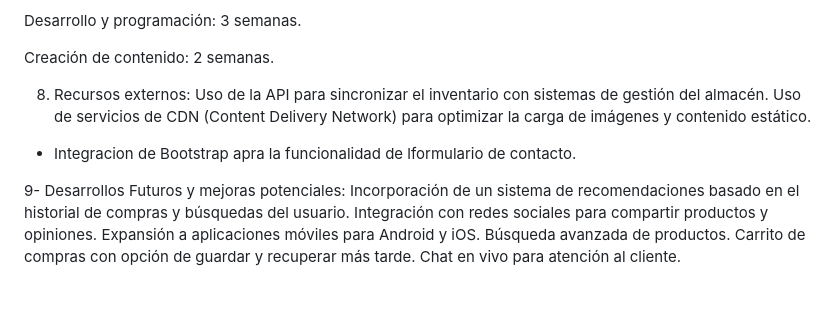
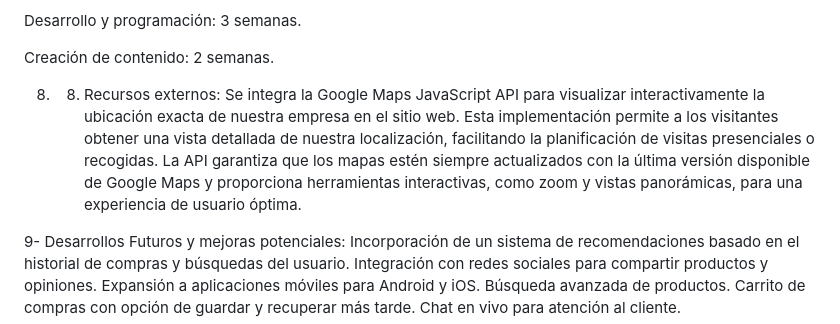
Before and after one commit to sdoqq1616/Big_Time_Shop, a Markdown page: README.md, the part around the change. Drawn GitHub-style; blank space fills up the shorter version.

```diff
--- a/README.md
+++ b/README.md
@@ -85,11 +85,8 @@ Desarrollo y programación: 3 semanas.
 
 Creación de contenido: 2 semanas.
 
-8. Recursos externos:
-Uso de la API para sincronizar el inventario con sistemas de gestión del almacén.
-Uso de servicios de CDN (Content Delivery Network) para optimizar la carga de imágenes y contenido estático.
-
-* Integracion de Bootstrap apra la funcionalidad de lformulario de contacto.
+8. 8. Recursos externos:
+Se integra la Google Maps JavaScript API para visualizar interactivamente la ubicación exacta de nuestra empresa en el sitio web. Esta implementación permite a los visitantes obtener una vista detallada de nuestra localización, facilitando la planificación de visitas presenciales o recogidas. La API garantiza que los mapas estén siempre actualizados con la última versión disponible de Google Maps y proporciona herramientas interactivas, como zoom y vistas panorámicas, para una experiencia de usuario óptima.
 
 9- Desarrollos Futuros y mejoras potenciales:
 Incorporación de un sistema de recomendaciones basado en el historial de compras y búsquedas del usuario.
```
